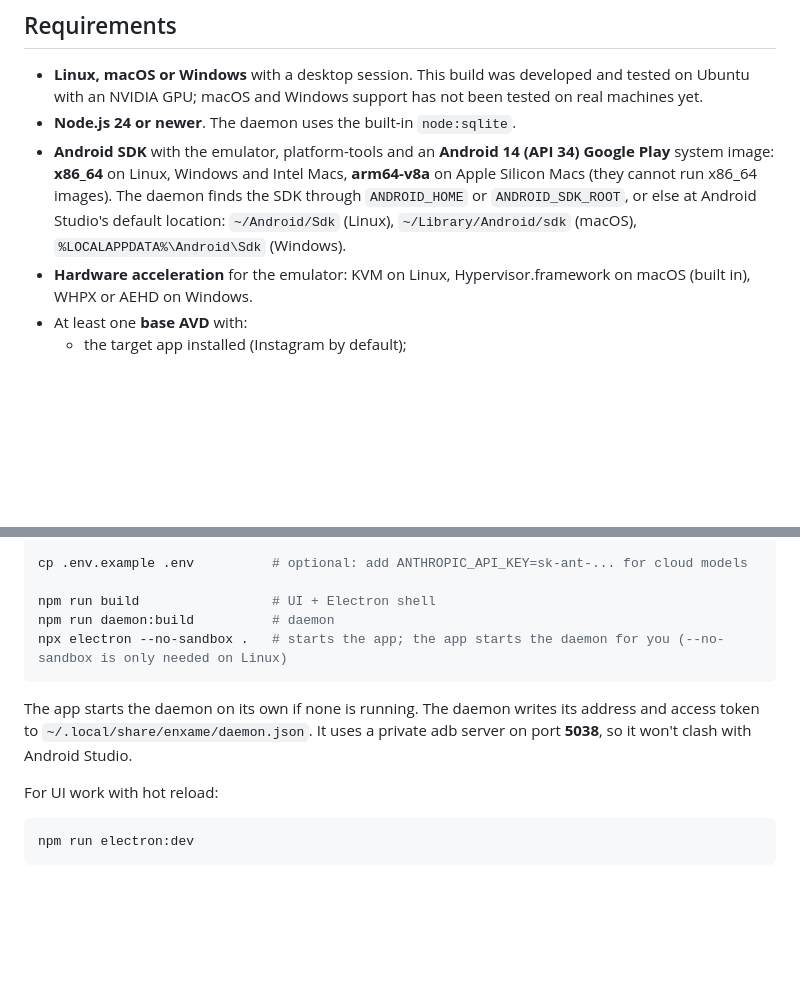
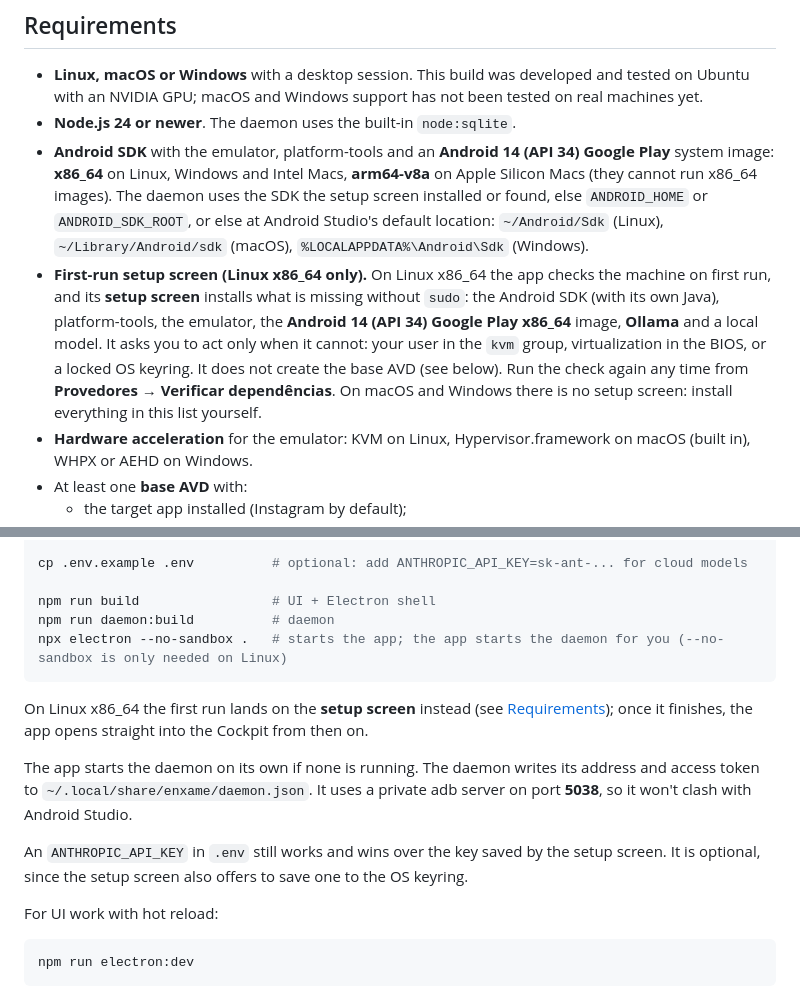
Before and after one commit to natanloterio/agent-mobile-emulators, a Markdown page: README.md, 2 parts joined by grey strips. Rendered like a GitHub page; blank space fills up the shorter version.

Commit message:
docs(onboarding): README com a tela de primeira execução

````diff
--- a/README.md
+++ b/README.md
@@ -52,7 +52,8 @@ Enxame daemon (Node) ── SQLite (goals, tasks, steps, identities)
 
 - **Linux, macOS or Windows** with a desktop session. This build was developed and tested on Ubuntu with an NVIDIA GPU; macOS and Windows support has not been tested on real machines yet.
 - **Node.js 24 or newer**. The daemon uses the built-in `node:sqlite`.
-- **Android SDK** with the emulator, platform-tools and an **Android 14 (API 34) Google Play** system image: **x86_64** on Linux, Windows and Intel Macs, **arm64-v8a** on Apple Silicon Macs (they cannot run x86_64 images). The daemon finds the SDK through `ANDROID_HOME` or `ANDROID_SDK_ROOT`, or else at Android Studio's default location: `~/Android/Sdk` (Linux), `~/Library/Android/sdk` (macOS), `%LOCALAPPDATA%\Android\Sdk` (Windows).
+- **Android SDK** with the emulator, platform-tools and an **Android 14 (API 34) Google Play** system image: **x86_64** on Linux, Windows and Intel Macs, **arm64-v8a** on Apple Silicon Macs (they cannot run x86_64 images). The daemon uses the SDK the setup screen installed or found, else `ANDROID_HOME` or `ANDROID_SDK_ROOT`, or else at Android Studio's default location: `~/Android/Sdk` (Linux), `~/Library/Android/sdk` (macOS), `%LOCALAPPDATA%\Android\Sdk` (Windows).
+- **First-run setup screen (Linux x86_64 only).** On Linux x86_64 the app checks the machine on first run, and its **setup screen** installs what is missing without `sudo`: the Android SDK (with its own Java), platform-tools, the emulator, the **Android 14 (API 34) Google Play x86_64** image, **Ollama** and a local model. It asks you to act only when it cannot: your user in the `kvm` group, virtualization in the BIOS, or a locked OS keyring. It does not create the base AVD (see below). Run the check again any time from **Provedores → Verificar dependências**. On macOS and Windows there is no setup screen: install everything in this list yourself.
 - **Hardware acceleration** for the emulator: KVM on Linux, Hypervisor.framework on macOS (built in), WHPX or AEHD on Windows.
 - At least one **base AVD** with:
   - the target app installed (Instagram by default);
@@ -81,7 +82,11 @@ npm run daemon:build          # daemon
 npx electron --no-sandbox .   # starts the app; the app starts the daemon for you (--no-sandbox is only needed on Linux)
 ```
 
+On Linux x86_64 the first run lands on the **setup screen** instead (see [Requirements](#requirements)); once it finishes, the app opens straight into the Cockpit from then on.
+
 The app starts the daemon on its own if none is running. The daemon writes its address and access token to `~/.local/share/enxame/daemon.json`. It uses a private adb server on port **5038**, so it won't clash with Android Studio.
+
+An `ANTHROPIC_API_KEY` in `.env` still works and wins over the key saved by the setup screen. It is optional, since the setup screen also offers to save one to the OS keyring.
 
 For UI work with hot reload:
 
````
